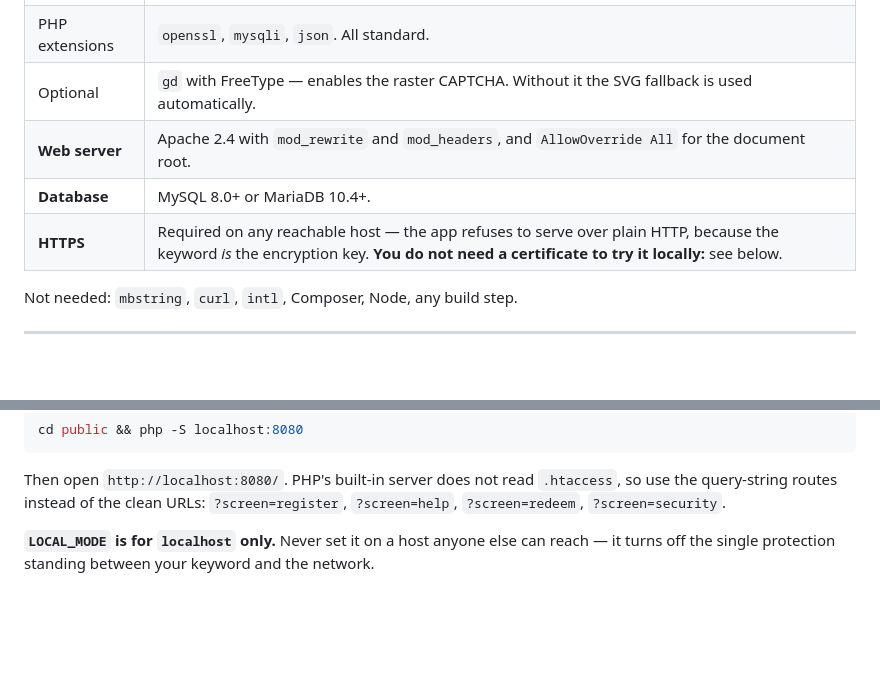
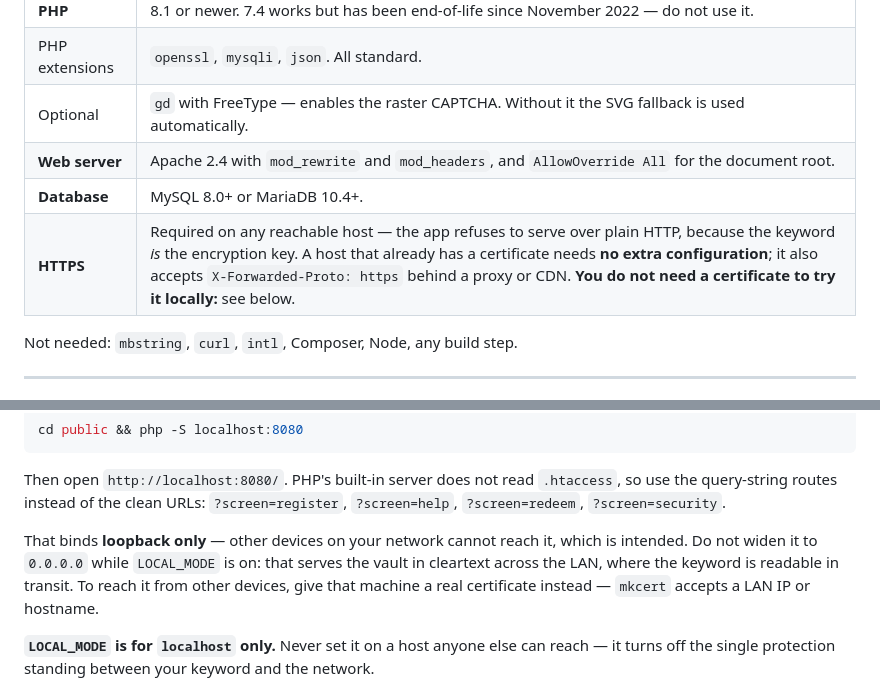
Before and after one commit to bitcoin-minion/coldvault, a Markdown page: README.md, 2 parts joined by grey strips. Drawn GitHub-style; blank space fills up the shorter version.

```diff
--- a/README.md
+++ b/README.md
@@ -179,7 +179,7 @@ has to survive into a second request.
 | Optional | `gd` with FreeType — enables the raster CAPTCHA. Without it the SVG fallback is used automatically. |
 | **Web server** | Apache 2.4 with `mod_rewrite` and `mod_headers`, and `AllowOverride All` for the document root. |
 | **Database** | MySQL 8.0+ or MariaDB 10.4+. |
-| **HTTPS** | Required on any reachable host — the app refuses to serve over plain HTTP, because the keyword *is* the encryption key. **You do not need a certificate to try it locally:** see below. |
+| **HTTPS** | Required on any reachable host — the app refuses to serve over plain HTTP, because the keyword *is* the encryption key. A host that already has a certificate needs **no extra configuration**; it also accepts `X-Forwarded-Proto: https` behind a proxy or CDN. **You do not need a certificate to try it locally:** see below. |
 
 Not needed: `mbstring`, `curl`, `intl`, Composer, Node, any build step.
 
@@ -232,6 +232,12 @@ cd public && php -S localhost:8080
 Then open `http://localhost:8080/`. PHP's built-in server does not read `.htaccess`, so
 use the query-string routes instead of the clean URLs: `?screen=register`, `?screen=help`,
 `?screen=redeem`, `?screen=security`.
+
+That binds **loopback only** — other devices on your network cannot reach it, which is
+intended. Do not widen it to `0.0.0.0` while `LOCAL_MODE` is on: that serves the vault in
+cleartext across the LAN, where the keyword is readable in transit. To reach it from other
+devices, give that machine a real certificate instead — `mkcert` accepts a LAN IP or
+hostname.
 
 **`LOCAL_MODE` is for `localhost` only.** Never set it on a host anyone else can reach —
 it turns off the single protection standing between your keyword and the network.
```
Also changed, not shown: INSTALL.md (+40 -0 lines).
